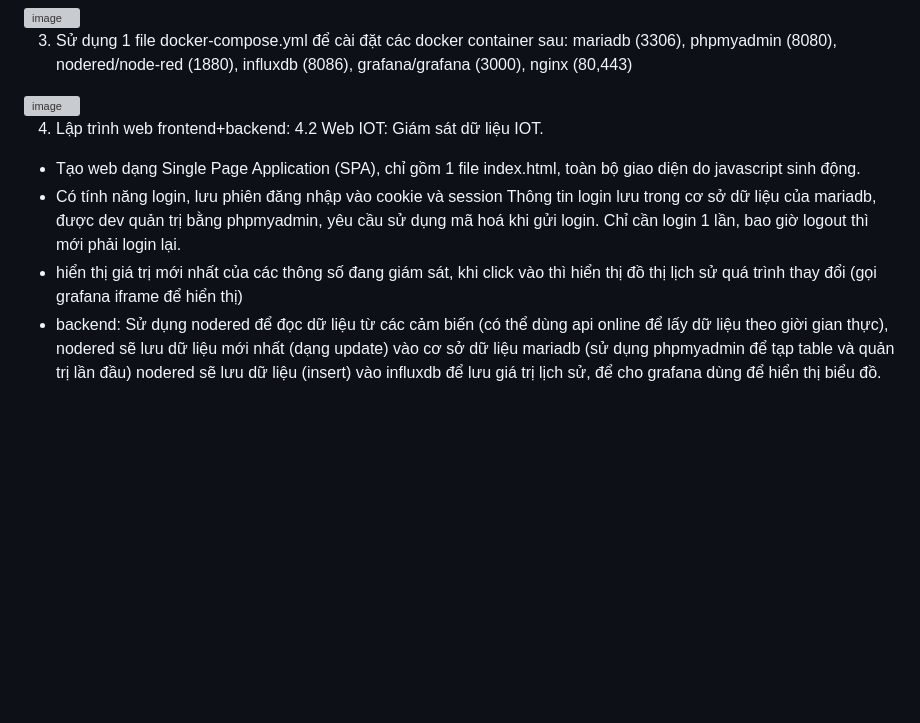
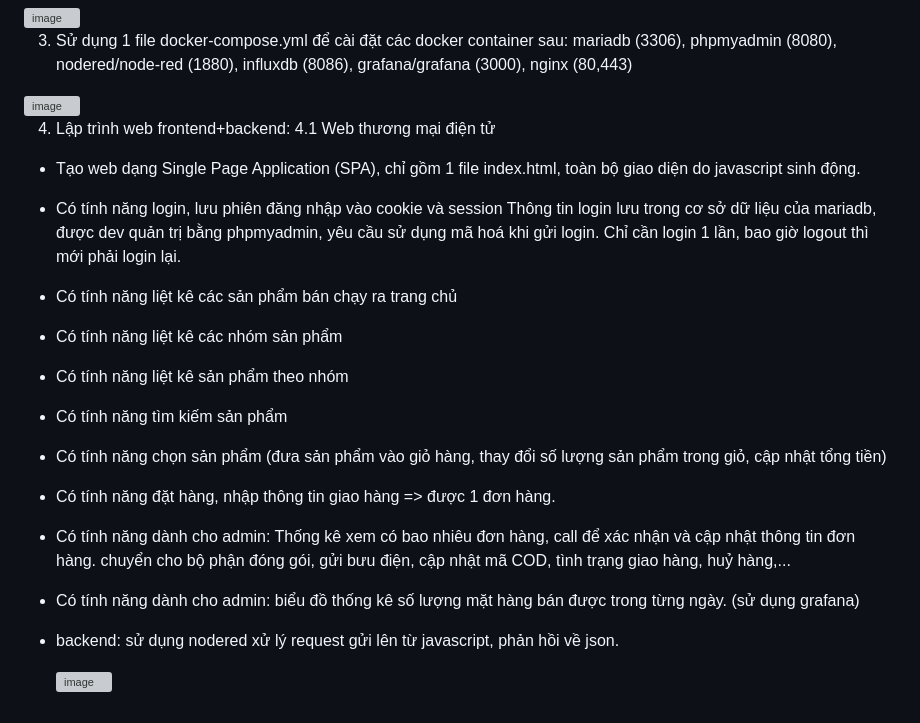
Before and after one commit to phamlinh0705/BT3_Web, a Markdown page: README.md, the part around the change. Drawn GitHub-style; blank space fills up the shorter version; grey boxes are pictures that could not be loaded.

```diff
--- a/README.md
+++ b/README.md
@@ -72,12 +72,19 @@ CÁCH ĐÁNH GIÁ:
 <img width="1919" height="1079" alt="image" src="https://github.com/user-attachments/assets/d539d938-7c11-4a34-9126-388cc4a06c24" />
 
 4. Lập trình web frontend+backend:
- 4.2 Web IOT: Giám sát dữ liệu IOT.
+  4.1 Web thương mại điện tử
  - Tạo web dạng Single Page Application (SPA), chỉ gồm 1 file index.html, toàn bộ giao diện do javascript sinh động.
  - Có tính năng login, lưu phiên đăng nhập vào cookie và session
    Thông tin login lưu trong cơ sở dữ liệu của mariadb, được dev quản trị bằng phpmyadmin, yêu cầu sử dụng mã hoá khi gửi login.
    Chỉ cần login 1 lần, bao giờ logout thì mới phải login lại.
- - hiển thị giá trị mới nhất của các thông số đang giám sát, khi click vào thì hiển thị đồ thị lịch sử quá trình thay đổi (gọi grafana iframe để hiển thị)
- - backend: Sử dụng nodered để đọc dữ liệu từ các cảm biến (có thể dùng api online để lấy dữ liệu theo giời gian thực),
-   nodered sẽ lưu dữ liệu mới nhất (dạng update) vào cơ sở dữ liệu mariadb (sử dụng phpmyadmin để tạp table và quản trị lần đầu)
-   nodered sẽ lưu dữ liệu (insert) vào influxdb để lưu giá trị lịch sử, để cho grafana dùng để hiển thị biểu đồ.
+ - Có tính năng liệt kê các sản phẩm bán chạy ra trang chủ
+ - Có tính năng liệt kê các nhóm sản phẩm
+ - Có tính năng liệt kê sản phẩm theo nhóm
+ - Có tính năng tìm kiếm sản phẩm
+ - Có tính năng chọn sản phẩm (đưa sản phẩm vào giỏ hàng, thay đổi số lượng sản phẩm trong giỏ, cập nhật tổng tiền)
+ - Có tính năng đặt hàng, nhập thông tin giao hàng => được 1 đơn hàng.
+ - Có tính năng dành cho admin: Thống kê xem có bao nhiêu đơn hàng, call để xác nhận và cập nhật thông tin đơn hàng. chuyển cho bộ phận đóng gói, gửi bưu điện, cập nhật mã COD, tình trạng giao hàng, huỷ hàng,...
+ - Có tính năng dành cho admin: biểu đồ thống kê số lượng mặt hàng bán được trong từng ngày. (sử dụng grafana)
+ - backend: sử dụng nodered xử lý request gửi lên từ javascript, phản hồi về json.
+
+   <img width="1919" height="1079" alt="image" src="https://github.com/user-attachments/assets/347cde5a-cc74-41a9-9bca-b158afbe5b50" />
```
